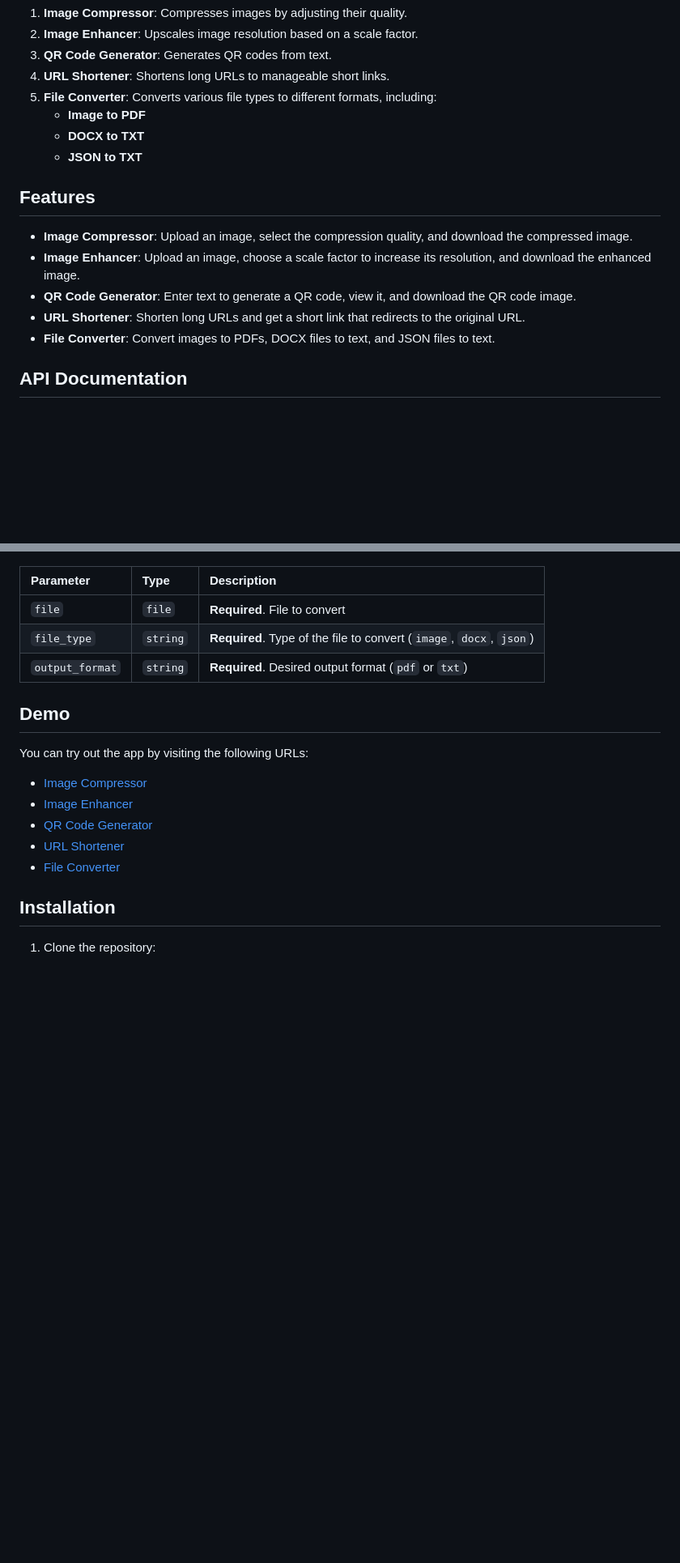
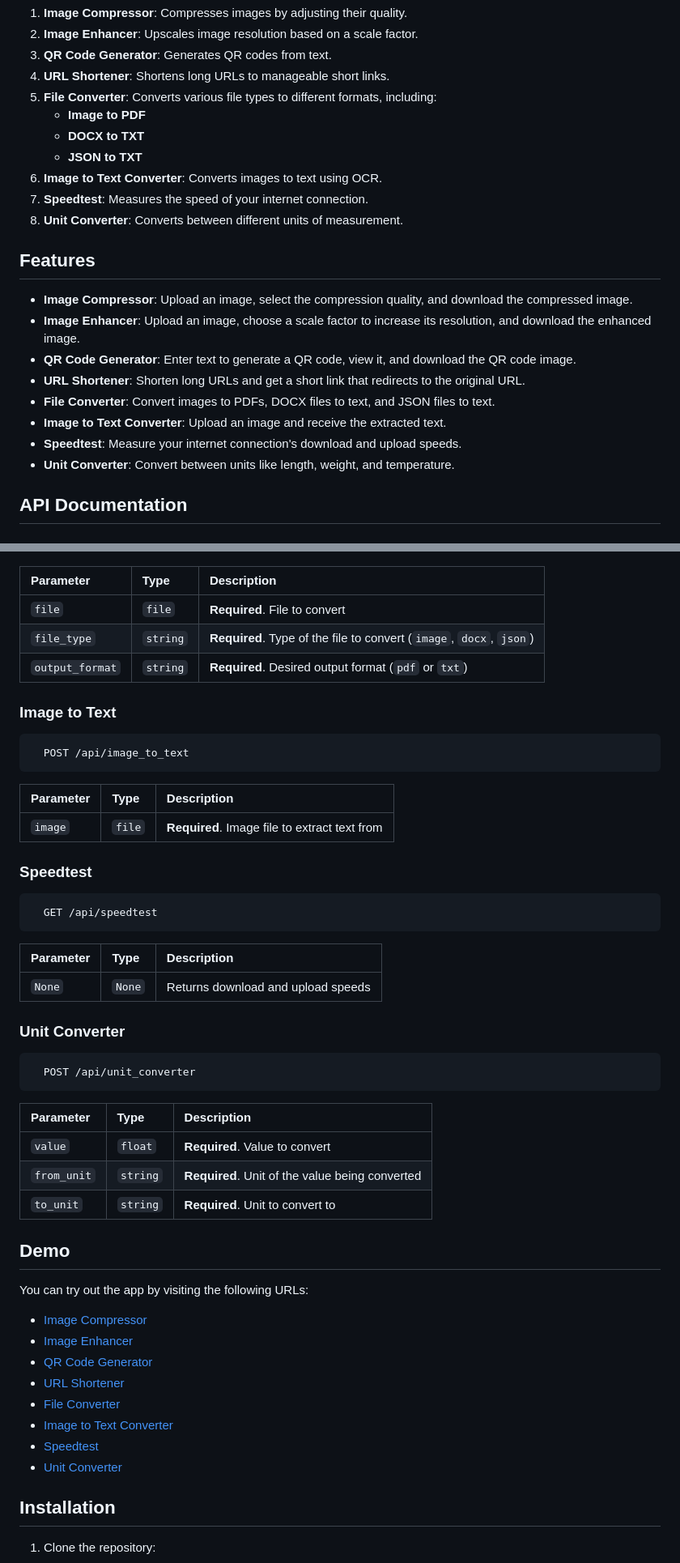
Before and after one commit to harshilchovatiya/tools-app, a Markdown page: README.md, 2 parts joined by grey strips. Shown at 81% size. Rendered like a GitHub page; blank space fills up the shorter version.

````diff
--- a/README.md
+++ b/README.md
@@ -14,6 +13,9 @@ The Tools App includes the following features:
    - **Image to PDF**
    - **DOCX to TXT**
    - **JSON to TXT**
+6. **Image to Text Converter**: Converts images to text using OCR.
+7. **Speedtest**: Measures the speed of your internet connection.
+8. **Unit Converter**: Converts between different units of measurement.
 
 ## Features
 
@@ -22,6 +24,9 @@ The Tools App includes the following features:
 - **QR Code Generator**: Enter text to generate a QR code, view it, and download the QR code image.
 - **URL Shortener**: Shorten long URLs and get a short link that redirects to the original URL.
 - **File Converter**: Convert images to PDFs, DOCX files to text, and JSON files to text.
+- **Image to Text Converter**: Upload an image and receive the extracted text.
+- **Speedtest**: Measure your internet connection's download and upload speeds.
+- **Unit Converter**: Convert between units like length, weight, and temperature.
 
 ## API Documentation
 
@@ -130,6 +155,38 @@ The Tools App includes the following features:
 | `file_type`   | `string` | **Required**. Type of the file to convert (`image`, `docx`, `json`) |
 | `output_format` | `string` | **Required**. Desired output format (`pdf` or `txt`) |
 
+### **Image to Text**
+
+```http
+  POST /api/image_to_text
+```
+
+| Parameter | Type     | Description                |
+| :-------- | :------- | :------------------------- |
+| `image`   | `file`   | **Required**. Image file to extract text from |
+
+### **Speedtest**
+
+```http
+  GET /api/speedtest
+```
+
+| Parameter | Type     | Description                |
+| :-------- | :------- | :------------------------- |
+| `None`    | `None`   | Returns download and upload speeds |
+
+### **Unit Converter**
+
+```http
+  POST /api/unit_converter
+```
+
+| Parameter | Type     | Description                |
+| :-------- | :------- | :------------------------- |
+| `value`   | `float`  | **Required**. Value to convert |
+| `from_unit` | `string` | **Required**. Unit of the value being converted |
+| `to_unit` | `string` | **Required**. Unit to convert to |
+
 ## Demo
 
 You can try out the app by visiting the following URLs:
@@ -138,6 +195,9 @@ You can try out the app by visiting the following URLs:
 - [QR Code Generator](http://localhost:5000/qr_code)
 - [URL Shortener](http://localhost:5000/url_shortener)
 - [File Converter](http://localhost:5000/file_converter)
+- [Image to Text Converter](http://localhost:5000/image_to_text)
+- [Speedtest](http://localhost:5000/speedtest)
+- [Unit Converter](http://localhost:5000/unit_converter)
 
 ## Installation
 
````
Also changed, not shown: other parts of README.md (+20 -1 lines).
